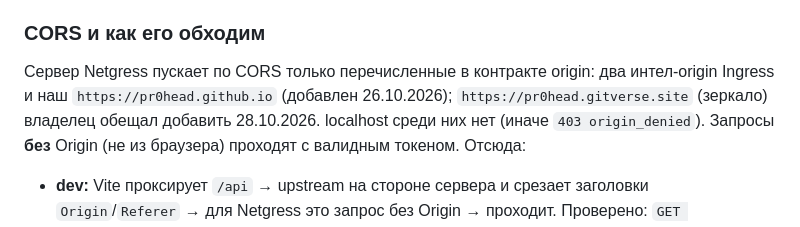
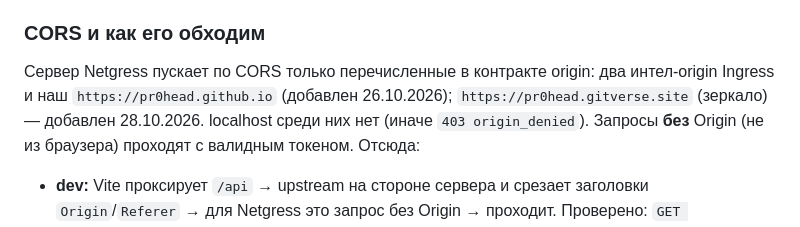
Before and after one commit to pr0head/nitc, a Markdown page: docs/architecture.md, the part around the change. Rendered like a GitHub page.

```diff
--- a/docs/architecture.md
+++ b/docs/architecture.md
@@ -124,7 +124,7 @@ Vite + vanilla JS (без тяжёлого фреймворка).
 ### CORS и как его обходим
 Сервер Netgress пускает по CORS только перечисленные в контракте origin: два
 интел-origin Ingress и наш `https://pr0head.github.io` (добавлен 26.10.2026);
-`https://pr0head.gitverse.site` (зеркало) владелец обещал добавить 28.10.2026.
+`https://pr0head.gitverse.site` (зеркало) — добавлен 28.10.2026.
 localhost среди них нет (иначе `403 origin_denied`). Запросы **без** Origin
 (не из браузера) проходят с валидным токеном. Отсюда:
 - **dev:** Vite проксирует `/api` → upstream на стороне сервера и срезает
```
Also changed, not shown: README.md (+9 -5 lines).
